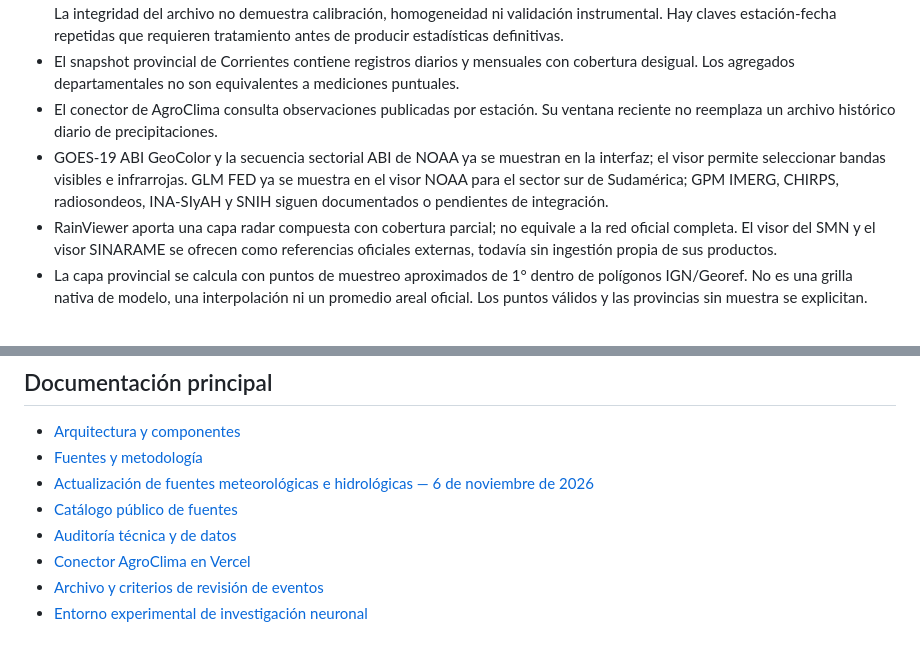
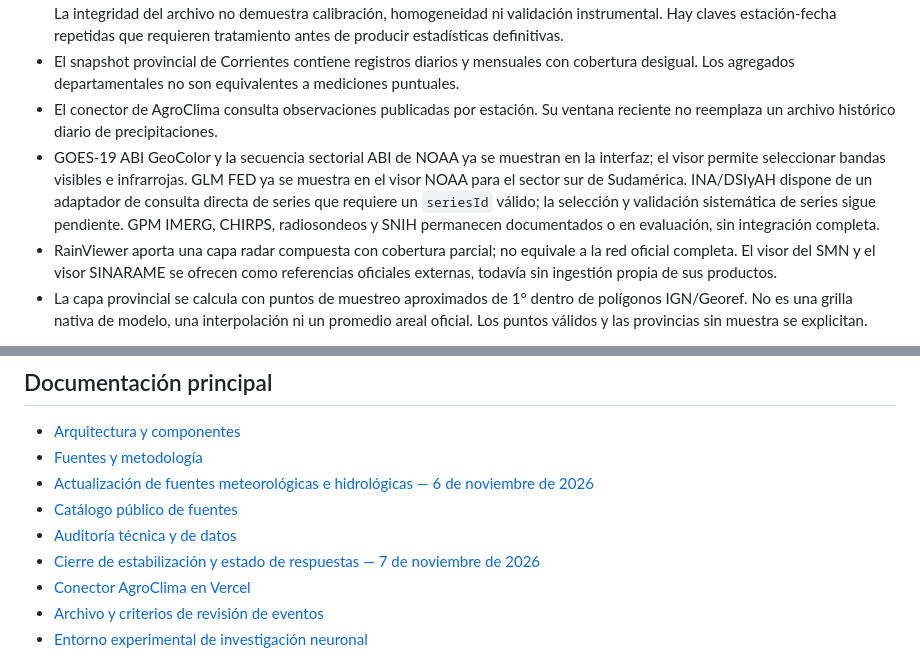
Before and after one commit to D4nSosa/laboratorio-datos-meteorologicos, a Markdown page: README.md, 2 parts joined by grey strips. Drawn GitHub-style.

Commit message:
Refresh source integration status and release documentation

```diff
--- a/README.md
+++ b/README.md
@@ -41,7 +41,7 @@ La interfaz pública reúne las siguientes capacidades existentes:
 - El repositorio conserva un consolidado comunitario atribuido a SIGA-INTA con 1.177.258 filas y un catálogo de 182 estaciones. La integridad del archivo no demuestra calibración, homogeneidad ni validación instrumental. Hay claves estación-fecha repetidas que requieren tratamiento antes de producir estadísticas definitivas.
 - El snapshot provincial de Corrientes contiene registros diarios y mensuales con cobertura desigual. Los agregados departamentales no son equivalentes a mediciones puntuales.
 - El conector de AgroClima consulta observaciones publicadas por estación. Su ventana reciente no reemplaza un archivo histórico diario de precipitaciones.
-- GOES-19 ABI GeoColor y la secuencia sectorial ABI de NOAA ya se muestran en la interfaz; el visor permite seleccionar bandas visibles e infrarrojas. GLM FED ya se muestra en el visor NOAA para el sector sur de Sudamérica; GPM IMERG, CHIRPS, radiosondeos, INA-SIyAH y SNIH siguen documentados o pendientes de integración.
+- GOES-19 ABI GeoColor y la secuencia sectorial ABI de NOAA ya se muestran en la interfaz; el visor permite seleccionar bandas visibles e infrarrojas. GLM FED ya se muestra en el visor NOAA para el sector sur de Sudamérica. INA/DSIyAH dispone de un adaptador de consulta directa de series que requiere un `seriesId` válido; la selección y validación sistemática de series sigue pendiente. GPM IMERG, CHIRPS, radiosondeos y SNIH permanecen documentados o en evaluación, sin integración completa.
 - RainViewer aporta una capa radar compuesta con cobertura parcial; no equivale a la red oficial completa. El visor del SMN y el visor SINARAME se ofrecen como referencias oficiales externas, todavía sin ingestión propia de sus productos.
 - La capa provincial se calcula con puntos de muestreo aproximados de 1° dentro de polígonos IGN/Georef. No es una grilla nativa de modelo, una interpolación ni un promedio areal oficial. Los puntos válidos y las provincias sin muestra se explicitan.
 
@@ -74,6 +74,7 @@ No convertimos datos faltantes en cero, no inventamos mediciones y no presentamo
 - [Actualización de fuentes meteorológicas e hidrológicas — 6 de noviembre de 2026](fuentes/actualizacion_fuentes_meteorologicas_hidrologicas_2026-11-06.md)
 - [Catálogo público de fuentes](docs/datos/catalogo-fuentes.json)
 - [Auditoría técnica y de datos](investigaciones/auditoria-tecnica-datos-2026-10-29.md)
+- [Cierre de estabilización y estado de respuestas — 7 de noviembre de 2026](investigaciones/cierre-estabilizacion-2026-11-07.md)
 - [Conector AgroClima en Vercel](docs/agroclima-vercel.md)
 - [Archivo y criterios de revisión de eventos](research/events/README.md)
 - [Entorno experimental de investigación neuronal](research/neural/README.md)
```
